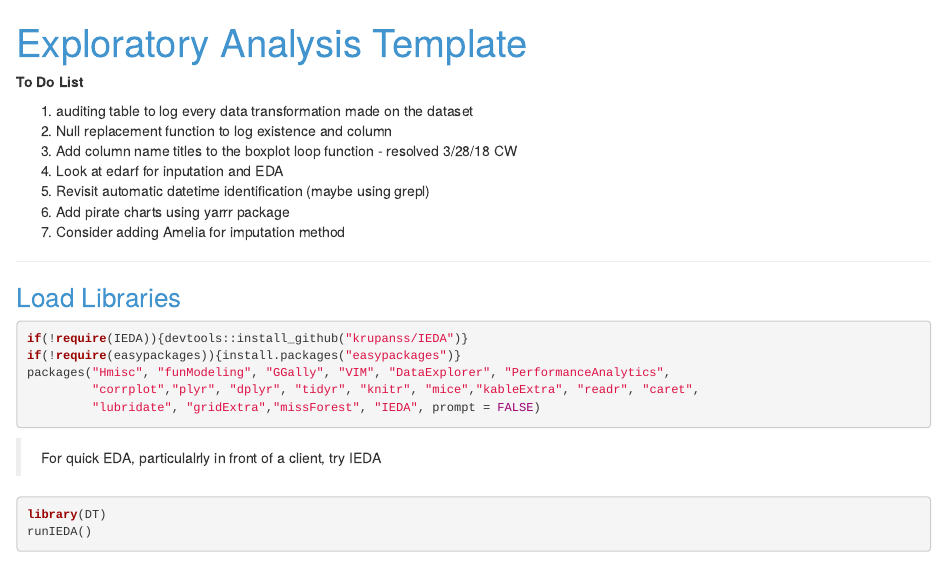
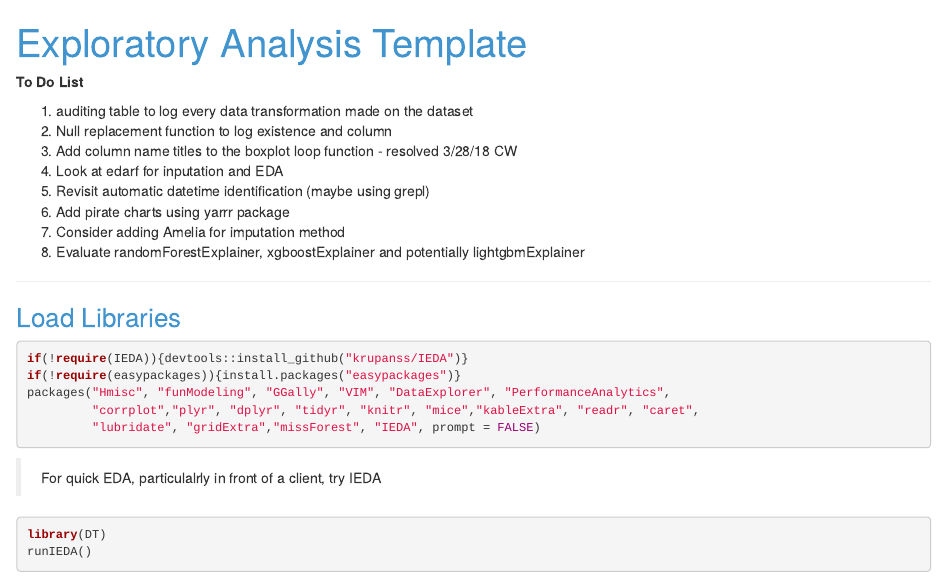
Before and after one commit to ZellW/bananas, an R Markdown document (EDA_Template_v05.RMD): the page in a window 1100 px wide, from its top. Rendered offline with R 4.5, knitr and Pandoc, with nearby package versions; drawn as R Markdown's standard HTML page in place of the format the file asks for; some code elsewhere in the file could not run offline.

Commit message:
Adde to todo list

```diff
--- a/EDA_Template_v05.RMD
+++ b/EDA_Template_v05.RMD
@@ -62,6 +62,7 @@ border-top: ;
 5. Revisit automatic datetime identification (maybe using grepl)
 6. Add pirate charts using yarrr package
 7. Consider adding Amelia for imputation method
+8. Evaluate randomForestExplainer, xgboostExplainer and potentially lightgbmExplainer
 
 --------
 
```
